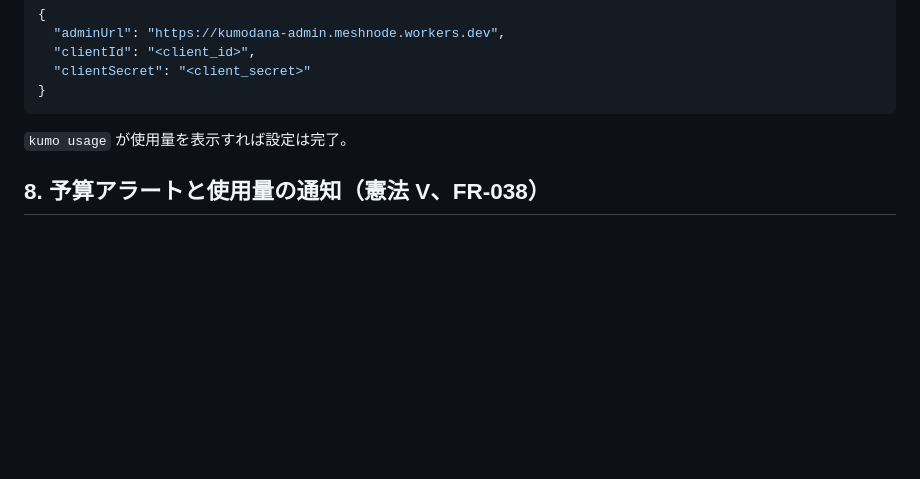
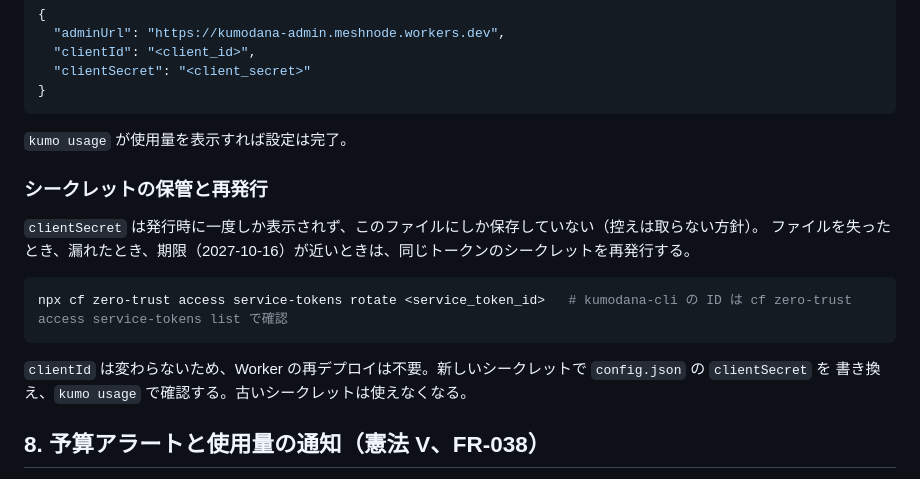
Before and after one commit to k4zunoko/kumodana, a Markdown page: docs/runbook.md, the part around the change. GitHub-like rendering; blank space fills up the shorter version.

Commit message:
docs: document how to rotate the CLI service token secret

````diff
--- a/docs/runbook.md
+++ b/docs/runbook.md
@@ -129,6 +129,18 @@ npm install -g ./apps/cli    # kumo コマンドを登録（ビルド不要。No
 
 `kumo usage` が使用量を表示すれば設定は完了。
 
+### シークレットの保管と再発行
+
+`clientSecret` は発行時に一度しか表示されず、このファイルにしか保存していない（控えは取らない方針）。
+ファイルを失ったとき、漏れたとき、期限（2027-10-16）が近いときは、同じトークンのシークレットを再発行する。
+
+```sh
+npx cf zero-trust access service-tokens rotate <service_token_id>   # kumodana-cli の ID は cf zero-trust access service-tokens list で確認
+```
+
+`clientId` は変わらないため、Worker の再デプロイは不要。新しいシークレットで `config.json` の `clientSecret` を
+書き換え、`kumo usage` で確認する。古いシークレットは使えなくなる。
+
 ## 8. 予算アラートと使用量の通知（憲法 V、FR-038）
 
 - ダッシュボードの Manage Account → Billing → Billable Usage → **Budget alerts** でアラートを作る
````
